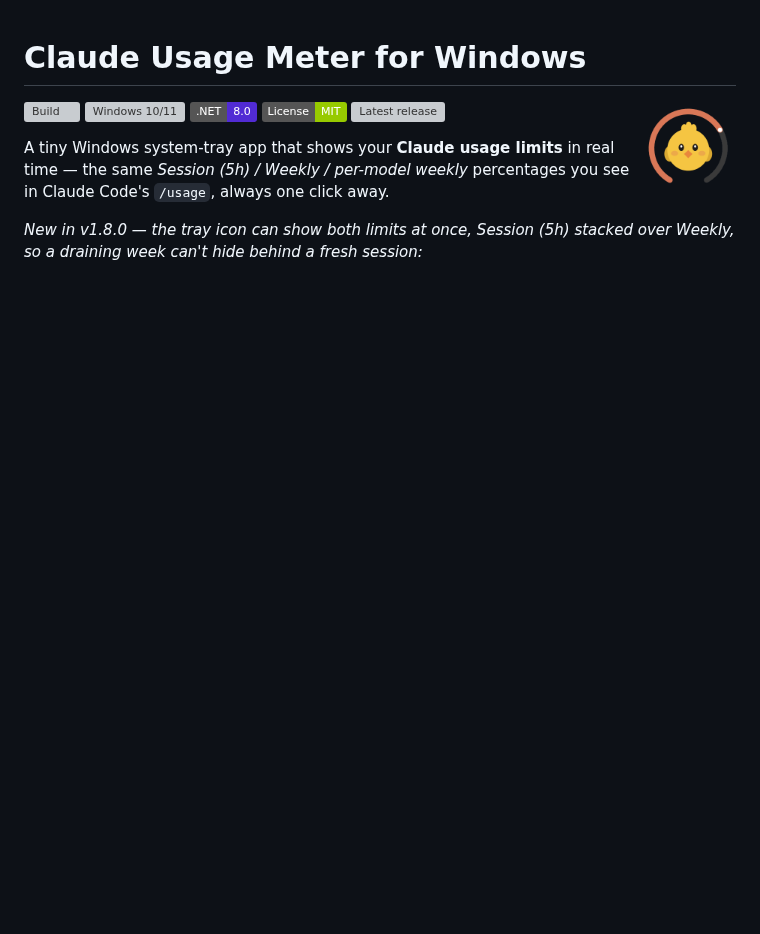
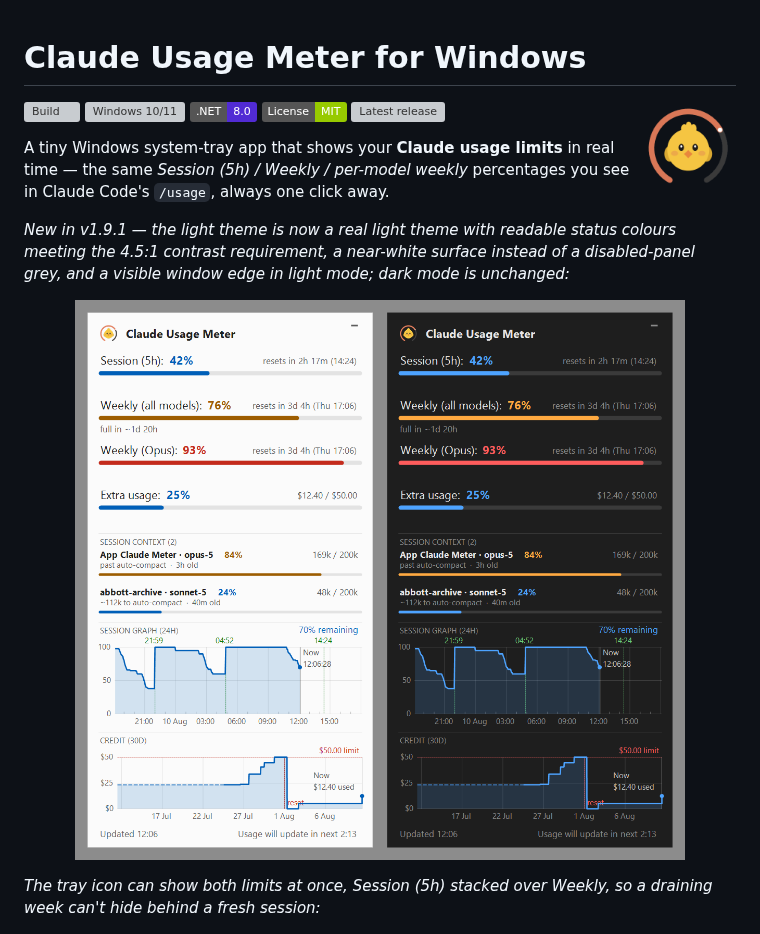
Before and after one commit to SKGoC-CLI/claude-meter-for-windows, a Markdown page: README.md, the part around the change. Drawn GitHub-style; pictures changed too: docs/light-dark-v1.9.1.png (added); badges without logos; blank space fills up the shorter version; grey boxes are pictures that could not be loaded.

```diff
--- a/README.md
+++ b/README.md
@@ -12,7 +12,13 @@ A tiny Windows system-tray app that shows your **Claude usage limits** in real t
 the same *Session (5h) / Weekly / per-model weekly* percentages you see in
 Claude Code's `/usage`, always one click away.
 
-*New in v1.8.0 — the tray icon can show both limits at once, Session (5h) stacked over Weekly, so a draining week can't hide behind a fresh session:*
+*New in v1.9.1 — the light theme is now a real light theme with readable status colours meeting the 4.5:1 contrast requirement, a near-white surface instead of a disabled-panel grey, and a visible window edge in light mode; dark mode is unchanged:*
+
+<p align="center">
+  <img src="docs/light-dark-v1.9.1.png" alt="Claude Meter v1.9.1 — the popup rendered in light theme on the left and dark theme on the right, showing the rebuilt light-theme colours and surface alongside the unchanged dark theme">
+</p>
+
+*The tray icon can show both limits at once, Session (5h) stacked over Weekly, so a draining week can't hide behind a fresh session:*
 
 <p align="center">
   <img src="docs/tray-two-row-v1.8.0.png" alt="Tray icon in Session + Weekly mode — Session (5h) on the top row, the highest weekly below, each row coloured by its own severity">
```
Also changed, not shown: CHANGELOG.md (+1 -1 lines), WORK-LOG-2026-08-10-light-theme.md (+50 -0 lines), docs/RELEASE_NOTES_v1.9.1.md (added, +28 -0 lines), 1 other file.
